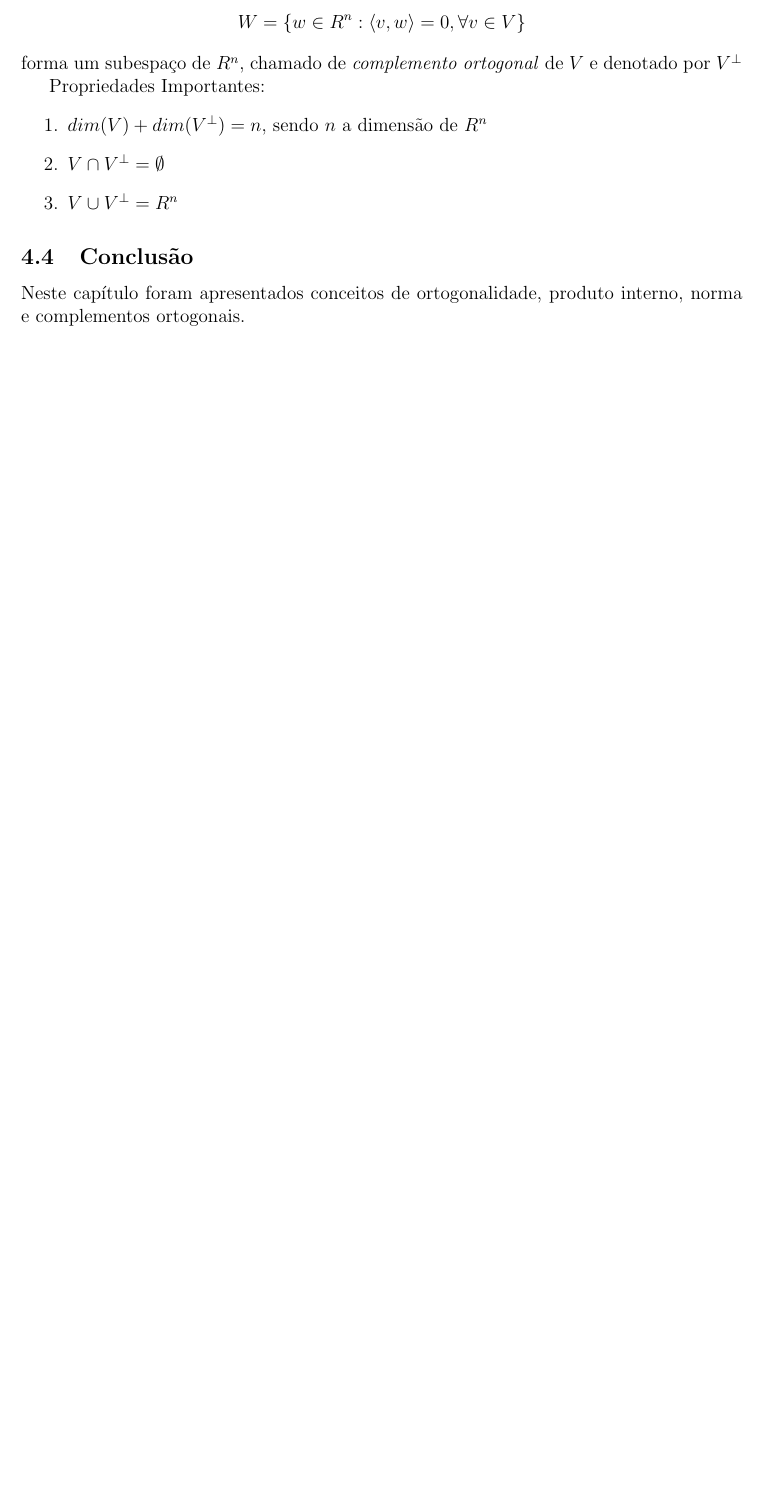
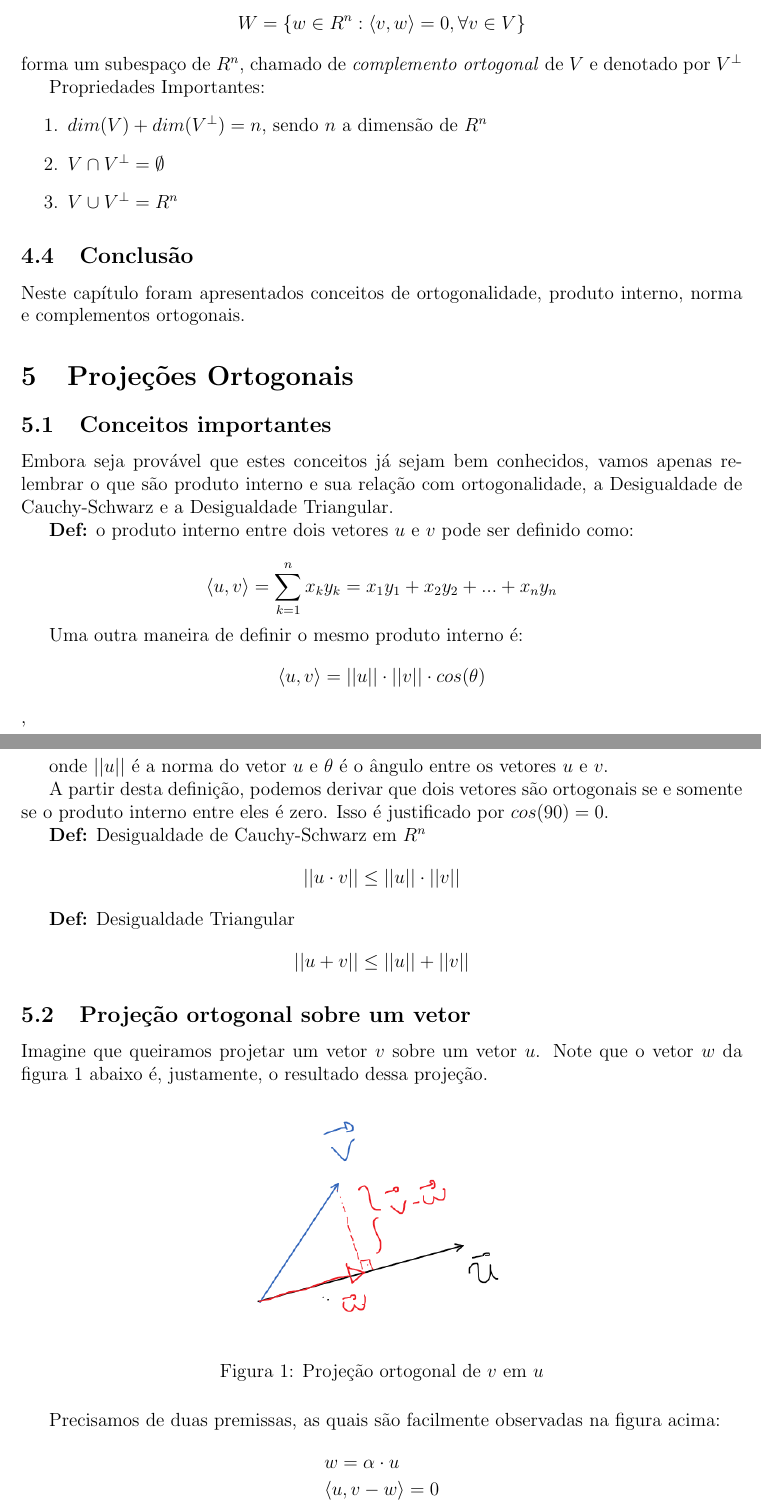
Before and after one commit to MathNog/Monitora_MAT1202, a LaTeX paper (Apostila_Notas_de_Aula/Apostila_Notas_De_Aula_MAT1202.tex): part of page 14 of 14 before the commit and two parts of pages 14 and 15 of 17 after it, the two joined at a grey line, cut so that both start at the same text, the shorter picture padded with empty space. The pictures show the PDF file Apostila_Notas_de_Aula/Apostila_Notas_De_Aula_MAT1202.pdf that the author committed with the source.

Commit message:
projecoes ortogonais adicionadas

```diff
--- a/Apostila_Notas_de_Aula/Apostila_Notas_De_Aula_MAT1202.tex
+++ b/Apostila_Notas_de_Aula/Apostila_Notas_De_Aula_MAT1202.tex
@@ -755,3 +755,54 @@ Propriedades Importantes:
 \subsection{Conclusão}
 Neste capítulo foram apresentados conceitos de ortogonalidade, produto interno, norma e complementos ortogonais.
 
+\section{Projeções Ortogonais}
+
+\subsection{Conceitos importantes}
+
+Embora seja provável que estes conceitos já sejam bem conhecidos, vamos apenas relembrar o que são produto interno e sua relação com ortogonalidade, a Desigualdade de  Cauchy-Schwarz e a Desigualdade Triangular.
+
+\textbf{Def:} o produto interno entre dois vetores $u$ e $v$ pode ser definido como:
+
+\begin{equation*}
+	\langle u,v \rangle=\sum_{k=1}^{n}x_k y_k=x_1 y_1+x_2 y_2+...+x_n y_n
+\end{equation*}
+
+Uma outra maneira de definir o mesmo produto interno é:
+\begin{equation*}
+	\langle u,v \rangle=||u||\cdot||v||\cdot cos(\theta)
+\end{equation*},
+
+onde $||u||$ é a norma do vetor $u$ e $\theta$ é o ângulo entre os vetores $u$ e $v$.
+
+A partir desta definição, podemos derivar que dois vetores são ortogonais se e somente se o produto interno entre eles é zero. Isso é justificado por $cos(90)=0$.
+
+\textbf{Def:} Desigualdade de Cauchy-Schwarz em $R^n$
+\begin{equation*}
+	||u\cdot v|| \leq ||u||\cdot||v||
+\end{equation*}
+
+\textbf{Def:} Desigualdade Triangular
+\begin{equation*}
+	||u+ v|| \leq ||u||+||v||
+\end{equation*}
+
+\subsection{Projeção ortogonal sobre um vetor}
+
+Imagine que queiramos projetar um vetor $v$ sobre um vetor $u$. Note que o vetor $w$ da figura \ref{fig:projortog} abaixo é, justamente, o resultado dessa projeção.
+\begin{figure}[H]
+	\centering
+	\includegraphics[width=0.4\linewidth]{Imagens/projOrtog}
+	\caption{Projeção ortogonal de $v$ em $u$}
+	\label{fig:projortog}
+\end{figure}
+
+Precisamos de duas premissas, as quais são facilmente observadas na figura acima:
+\begin{align*}
+	&w=\alpha\cdot u\\
+	&\langle u,v-w \rangle=0
+\end{align*}
+A maneira de encontrar, explicitamente, $w$ em função de $u$ e $v$, com base nessas premissas, está descrita abaixo:
+\begin{align*}
+	\langle u,v-w \rangle&=0\\
+	\langle u,v-\alpha u \rangle&=0\\
+	u\cdot v - \alpha\cdot u\cdot u&=0\\
@@ -757,0 +814,3 @@ Neste capítulo foram apresentados conceitos de ortogonalidade, produto interno,
+\begin{equation*}
+	w=\left(\dfrac{u\cdot v}{u\cdot u}\right) \cdot u
+\end{equation*}
@@ -757,0 +824,4 @@ Neste capítulo foram apresentados conceitos de ortogonalidade, produto interno,
+\begin{align*}
+	w&=\left(\dfrac{u\cdot v}{u\cdot u}\right) \cdot u\\
+	&=\left(\dfrac{u^{T} v}{u^{T} u}\right) \cdot u\\
+	&=u\left(\dfrac{u^{T} v}{u^{T} u}\right)\\
@@ -757,0 +855,10 @@ Neste capítulo foram apresentados conceitos de ortogonalidade, produto interno,
+	\item $P^2=P$
+	\item Posto($P$)=1
+\end{enumerate}
+
+\subsection{Projeção Ortogonal sobre um subespaço qualquer}
+Considere as matriz $A$ e o vetor $b$ definidos abaixo. Além disso, seja $w$ a projeção ortogonal de $b$ sobre o espaço coluna de $A$.
+\begin{equation*}
+	A=\begin{pmatrix}
+		a_{11} & a_{12} \\
+		a_{21} & a_{22}\\
@@ -757,0 +873,6 @@ Neste capítulo foram apresentados conceitos de ortogonalidade, produto interno,
+\begin{figure}[H]
+	\centering
+	\includegraphics[width=0.4\linewidth]{Imagens/projOrtogEsp}
+	\caption{projeção ortogonal sobre imagem de $A$}
+	\label{fig:projortogesp}
+\end{figure}
@@ -758,2 +892,8 @@ Neste capítulo foram apresentados conceitos de ortogonalidade, produto interno,
+\begin{equation*}
+	P=A\left(A^TA\right)^{-1}A^T
+\end{equation*}
+\subsection{Conclusão}
+Neste capítulo foram apresentados conceitos projeções ortogonais sobre u vetor e sobre um subespaço vetorial qualquer.
+
 
 \end{document}
```
Also changed, not shown: Apostila_Notas_de_Aula/Apostila_Notas_De_Aula_MAT1202.pdf, Apostila_Notas_de_Aula/Imagens/projOrtog.png (added), Apostila_Notas_de_Aula/Imagens/projOrtogEsp.png (added), Apostila_Notas_de_Aula/Apostila_Notas_De_Aula_MAT1202.tex (60 more changed lines), 4 other files.
